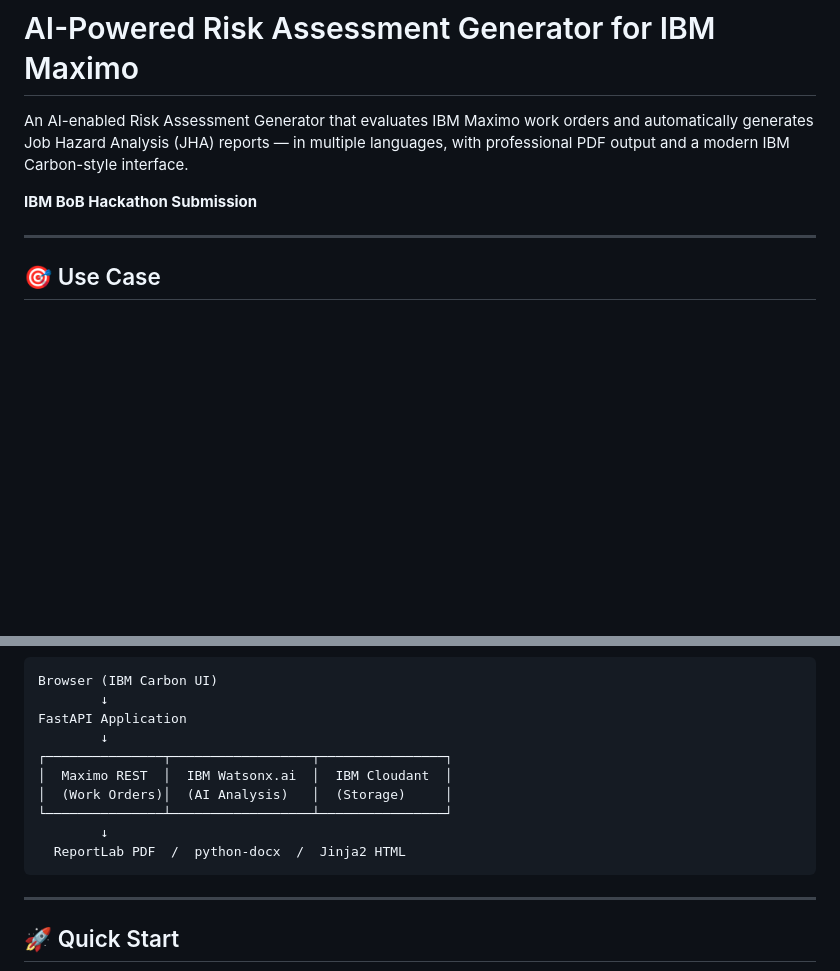
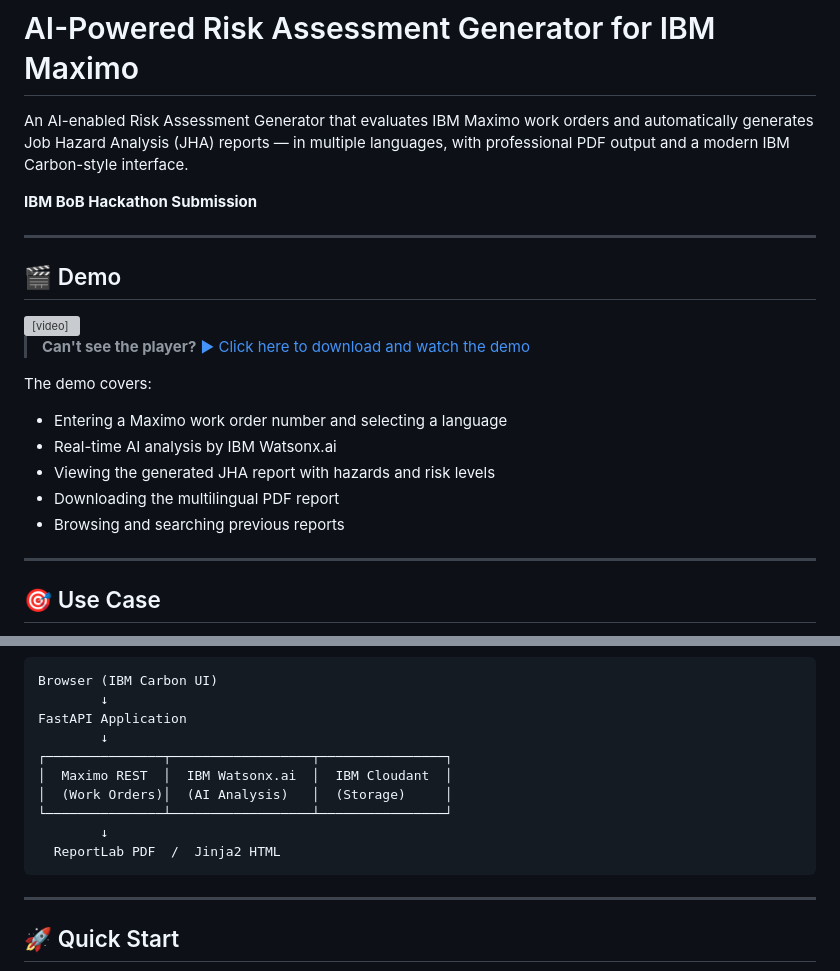
Before and after one commit to Spectre006/ibmbob_ai_maximoriskgenerator, a Markdown page: README.md, 2 parts joined by grey strips. GitHub-like rendering; blank space fills up the shorter version; grey boxes are pictures that could not be loaded.

````diff
--- a/README.md
+++ b/README.md
@@ -3,6 +3,23 @@
 An AI-enabled Risk Assessment Generator that evaluates IBM Maximo work orders and automatically generates Job Hazard Analysis (JHA) reports — in multiple languages, with professional PDF output and a modern IBM Carbon-style interface.
 
 **IBM BoB Hackathon Submission**
+
+---
+
+## 🎬 Demo
+
+<video src="demo/Demo_AI%20Powered%20Risk%20Assesement%20Generator_IBM%20BOB.mp4" controls width="100%">
+  <a href="demo/Demo_AI%20Powered%20Risk%20Assesement%20Generator_IBM%20BOB.mp4">▶ Download and watch the demo</a>
+</video>
+
+> **Can't see the player?** [▶ Click here to download and watch the demo](demo/Demo_AI%20Powered%20Risk%20Assesement%20Generator_IBM%20BOB.mp4)
+
+The demo covers:
+- Entering a Maximo work order number and selecting a language
+- Real-time AI analysis by IBM Watsonx.ai
+- Viewing the generated JHA report with hazards and risk levels
+- Downloading the multilingual PDF report
+- Browsing and searching previous reports
 
 ---
 
@@ -54,7 +73,7 @@ FastAPI Application
 │  (Work Orders)│  (AI Analysis)   │  (Storage)     │
 └───────────────┴──────────────────┴────────────────┘
         ↓
-  ReportLab PDF  /  python-docx  /  Jinja2 HTML
+  ReportLab PDF  /  Jinja2 HTML
 ```
 
 ---
````
Also changed, not shown: other parts of README.md (+4 -0 lines).
